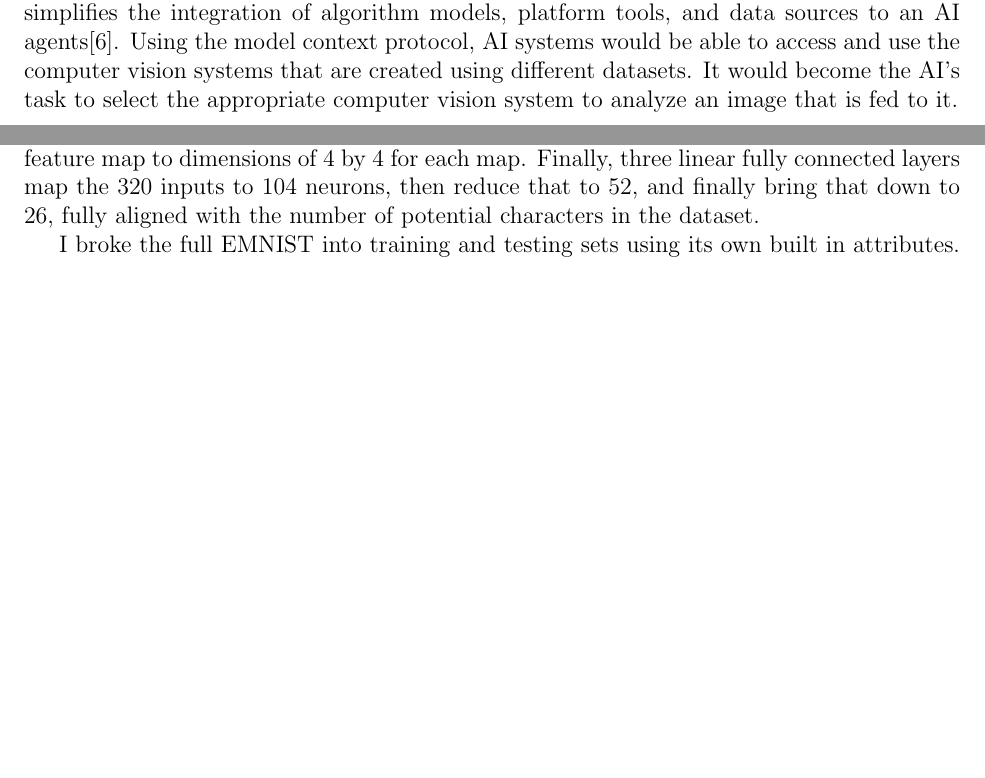
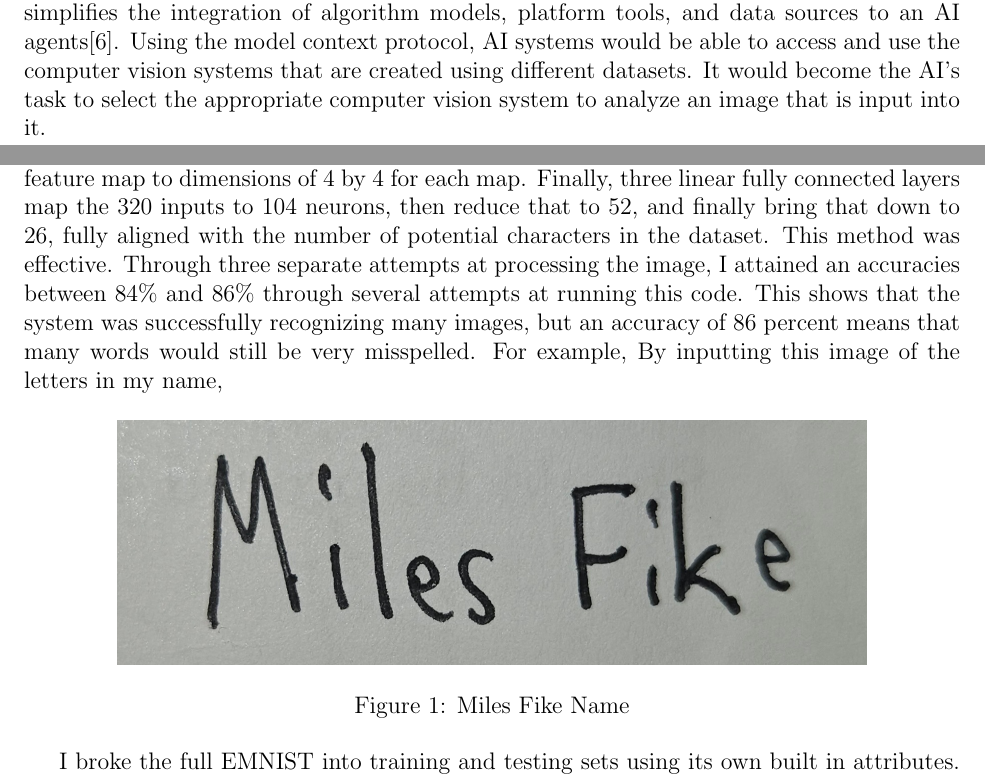
Before and after one commit to MilesFike/Junior-IS, a LaTeX document (main.tex): two parts of pages 3 and 4 of 6, joined at a grey line, cut so that both start at the same text, the shorter picture padded with empty space. Compiled offline with pdfLaTeX.

Commit message:
Image added

```diff
--- a/main.tex
+++ b/main.tex
@@ -7,7 +7,7 @@
 \usepackage{setspace}
 \singlespace
 \usepackage[left=1in,right=1in,top=1in,bottom=1in]{geometry}
-
+\usepackage{graphicx}
 \title{\textbf{Project Topic}}
 \author{Your Name}
 
@@ -28,13 +28,21 @@ Within the AI field of computer vision, one popular goal is the transcription of
 There are several different frequently implemented datasets for handwritten text recognition computer vision. As was seen in the implementation of a high accuracy convolutional neural network, the MNIST is a dataset used in computer vision systems\cite{10.1145/3727648.3727679}. This is a popular data set used for testing computer vision systems provided by the National Institute of Standards and Technology consisting of 70,000 grayscale images of 28 by 28 pixel digits\cite{10.1145/3727648.3727679}. Because the text is labelled accurately and organized, it allows for easy implementation of computer vision systems, but to add further data to a dataset like this or use the output computer vision system  to analyze another image, it would have to be processed similarly, a task that is much more complicated. On the NIST website for another dataset, the EMNIST, documentation clarifies that  this new data set includes images of characters from a-z in the same grayscale 28 by 28 pixel format used by the MNIST dataset\cite{7966217}. Each character in the dataset is labelled with its ASCII value. This makes many methods described for the other computer vision system very easily applicable to this extended version of the dataset they had used. More broadly, datasets are accessible for many written styles and languages, and complications only seem to arise when pursuing data sets for languages and styles that are rarely used.
 The preparation of images for computer vision is a complex process involving simplifying images and often storing them on a gray scale. As was seen with the EMNIST images, they were represented in gray scale with gray scale pixels. Additionally, a gaussian blur smoothed the image, ROI Extraction Centered Frame, and resizing and resampling were applied to ensure that the images were the correct consistent size and had the proper shading\cite{7966217}. The final result was images with white text with pixels blurred into a black background along the edges of the letters. In implementations of interactive image measurement software using Tkinter and PIL libraries from Python, researchers showed how tools may be used to perform the individual tasks implemented for the EMNIST database\cite{10.1145/3727648.3727740}. They explain that the Python PIL libraries may be used to perform image processing such as grayscale conversion, Gaussian blur, image sharpening, binarization and more\cite{10.1145/3727648.3727740}. The PIL package in Python could effectively be used for the preparation of images for EMNIST computer vision systems. The same methods could also be easily implemented to feed images into the output computer vision systems during their implementation.
 \subsection*{Model Context Protocol}
-To connect AI models with the tools that they require to function optimally and perform all tasks that may be required of them, there are several different popular methods. One recently released was the Model Context Protocol (MCP) and according to its own website, this protocol is a standardized way to connect AI applications to other systems\cite{modelContextProtocol/getting-started/intro}. This is primarily described in the context of agentic AI applications. The Model Context Protocol simplifies the integration of algorithm models, platform tools, and data sources to an AI agents\cite{10.1145/3745238.3745531}. Using the model context protocol, AI systems would be able to access and use the computer vision systems that are created using different datasets. It would become the AI’s task to select the appropriate computer vision system to analyze an image that is fed to it.
+To connect AI models with the tools that they require to function optimally and perform all tasks that may be required of them, there are several different popular methods. One recently released was the Model Context Protocol (MCP) and according to its own website, this protocol is a standardized way to connect AI applications to other systems\cite{modelContextProtocol/getting-started/intro}. This is primarily described in the context of agentic AI applications. The Model Context Protocol simplifies the integration of algorithm models, platform tools, and data sources to an AI agents\cite{10.1145/3745238.3745531}. Using the model context protocol, AI systems would be able to access and use the computer vision systems that are created using different datasets. It would become the AI’s task to select the appropriate computer vision system to analyze an image that is input into it.
 
 
 
 
 \section{Methodology}
-While seeking to implement the necessary computer vision systems to complete this project, I first explored the computer vision systems frequently used by other researchers in the field. I discovered that among them one of the most popular was the MNIST\cite{10.1145/3727648.3727679}. From there, further research soon revealed the existence of the EMNIST which included the full set of characters that I required for my project. Thus, I used the dataset’s parameters to create a convolutional neural network (CNN), a multi-layer architecture designed for image classification tasks. To perform the machine learning tasks involved, I utilized the Python PyTorch library. The model begins with an input of a single-image, 28 by 28 pixels. From here, kerneling with 10 filters with a 5 by 5 size and stride of 1 are applied in the first convolutional layer. This operation extracts 10 feature maps with emphasized details of the image. From here, a pooling layer halves the dimensions of each feature map reducing them to 12 by 12 squares. Next, another convolutional layer expands the feature map depth to 20 using the same kernel size and stride. From here, a second pooling layer simplifies the feature map to dimensions of 4 by 4 for each map. Finally, three linear fully connected layers map the 320 inputs to 104 neurons, then reduce that to 52, and finally bring that down to 26, fully aligned with the number of potential characters in the dataset.
+While seeking to implement the necessary computer vision systems to complete this project, I first explored the computer vision systems frequently used by other researchers in the field. I discovered that among them one of the most popular was the MNIST\cite{10.1145/3727648.3727679}. From there, further research soon revealed the existence of the EMNIST which included the full set of characters that I required for my project. Thus, I used the dataset’s parameters to create a convolutional neural network (CNN), a multi-layer architecture designed for image classification tasks. To perform the machine learning tasks involved, I utilized the Python PyTorch library. The model begins with an input of a single-image, 28 by 28 pixels. From here, kerneling with 10 filters with a 5 by 5 size and stride of 1 are applied in the first convolutional layer. This operation extracts 10 feature maps with emphasized details of the image. From here, a pooling layer halves the dimensions of each feature map reducing them to 12 by 12 squares. Next, another convolutional layer expands the feature map depth to 20 using the same kernel size and stride. From here, a second pooling layer simplifies the feature map to dimensions of 4 by 4 for each map. Finally, three linear fully connected layers map the 320 inputs to 104 neurons, then reduce that to 52, and finally bring that down to 26, fully aligned with the number of potential characters in the dataset. This method was effective. Through three separate attempts at processing the image, I attained an accuracies between 84\% and 86\% through several attempts at running this code. This shows that the system was successfully recognizing many images, but an accuracy of 86 percent means that many words would still be very misspelled. For example, By inputting this image of the letters in my name,
+
+    \begin{figure}[htbp]
+        \centering
+        \includegraphics[width=0.8\textwidth]{imgs/milesFike.png}
+        \caption{Miles Fike Name}
+        \label{fig:1}
+    \end{figure}
+
 
 I broke the full EMNIST into training and testing sets using its own built in attributes. This will be explained further in future drafts.
 
```
Also changed, not shown: main.pdf.
